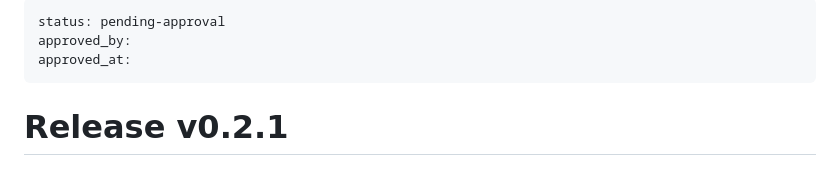
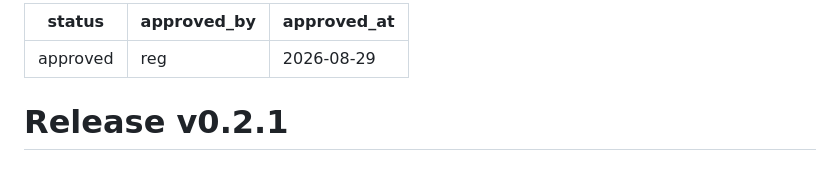
Before and after one commit to reg-almonte/flexioke, a Markdown page: docs/releases/v0.2.1.md, the part around the change. Rendered like a GitHub page.

```diff
--- a/docs/releases/v0.2.1.md
+++ b/docs/releases/v0.2.1.md
@@ -1,7 +1,7 @@
 ---
-status: pending-approval
-approved_by:
-approved_at:
+status: approved
+approved_by: reg
+approved_at: 2026-08-29
 ---
 
 # Release v0.2.1
```
Also changed, not shown: docs/decisions-log.md (+4 -0 lines).
